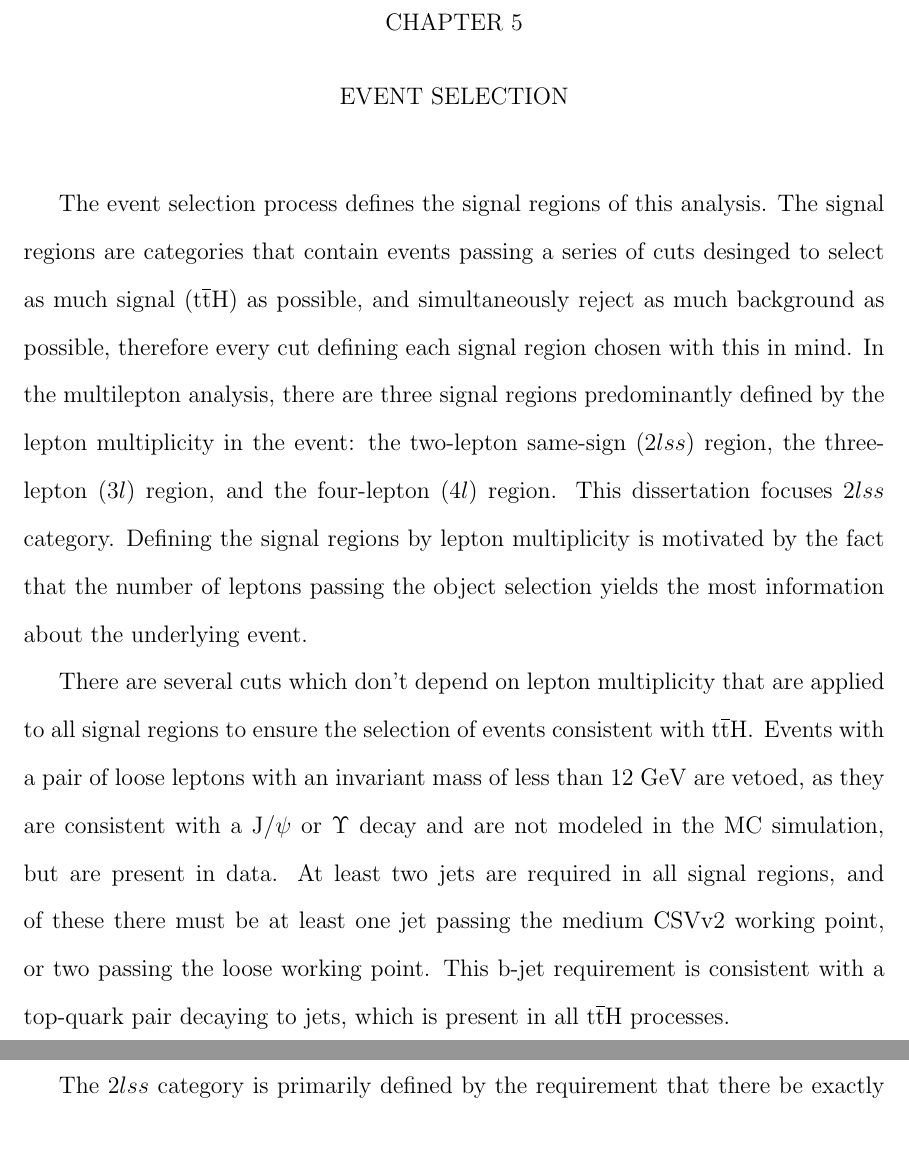
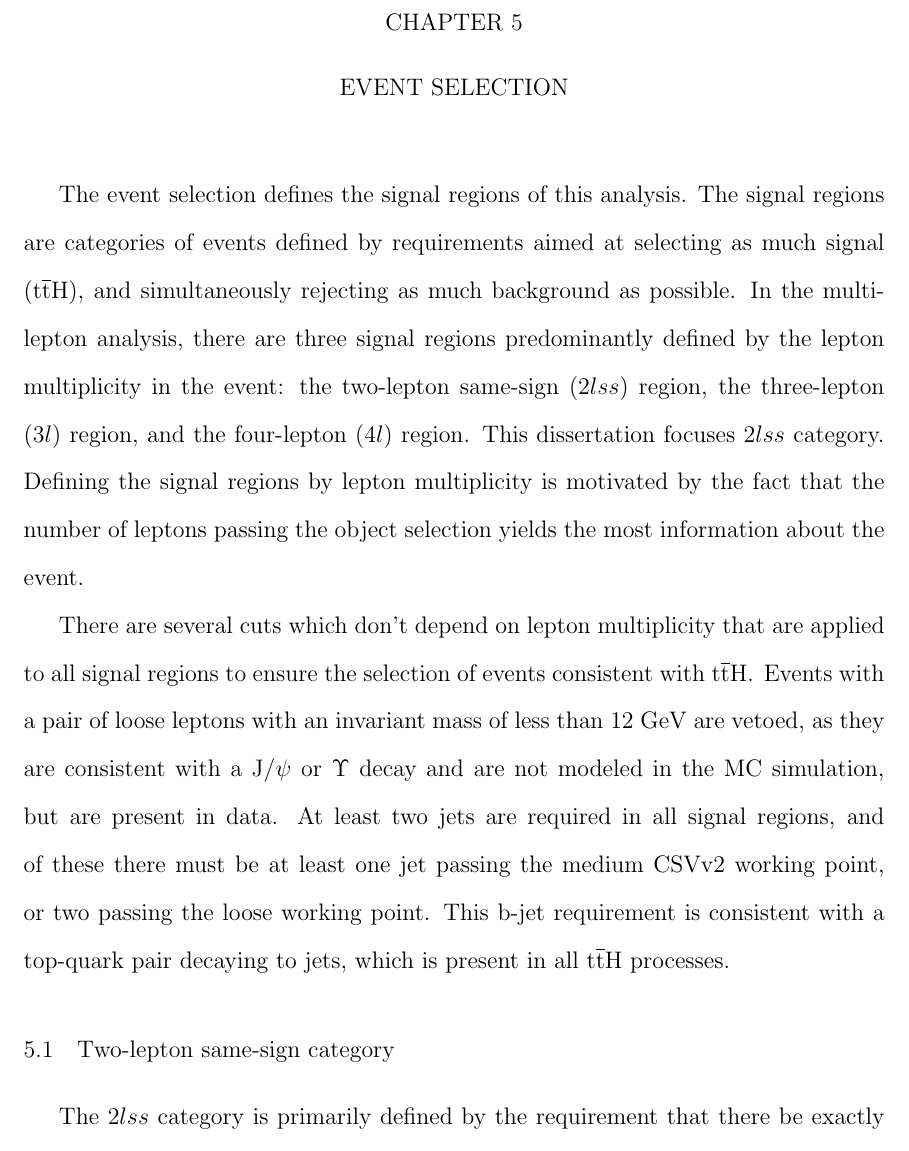
Before and after one commit to muell149/thesis, a LaTeX thesis (thesis.tex, which reads chapter5.tex): two parts of pages 79 and 80 of 114 before the commit and part of page 79 of 114 after it, the two joined at a grey line, cut so that both start at the same text. Compiled offline with pdfLaTeX.

Commit message:
first comments on ch5

```diff
--- a/chapter5.tex
+++ b/chapter5.tex
@@ -4,11 +4,11 @@
 
 \chapter{EVENT SELECTION}
 \label{chap:event_selection}
-The event selection process defines the signal regions of this analysis. The signal regions are categories that contain events passing a series of cuts desinged to
-select as much signal (\tth) as possible, and simultaneously reject as much background as possible, therefore every cut defining each signal region chosen with this
-in mind. In the multilepton analysis, there are three signal regions predominantly defined by the lepton multiplicity in the event: the two-lepton same-sign ($2lss$) region,
+The event selection defines the signal regions of this analysis. The signal regions are categories of events defined by requirements aimed at
+selecting as much signal (\tth), and simultaneously rejecting as much background as possible.
+In the multilepton analysis, there are three signal regions predominantly defined by the lepton multiplicity in the event: the two-lepton same-sign ($2lss$) region,
 the three-lepton ($3l$) region, and the four-lepton ($4l$) region. This dissertation focuses $2lss$ category. Defining the signal regions by lepton multiplicity is motivated
-by the fact that the number of leptons passing the object selection yields the most information about the underlying event.
+by the fact that the number of leptons passing the object selection yields the most information about the event.
 
 There are several cuts which don't depend on lepton multiplicity that are applied to all signal regions to ensure the selection of events consistent with \tth. Events with
 a pair of loose leptons with an invariant mass of less than 12 GeV are vetoed, as they are consistent with a J/$\psi$ or $\Upsilon$ decay and are not modeled in the MC
```
